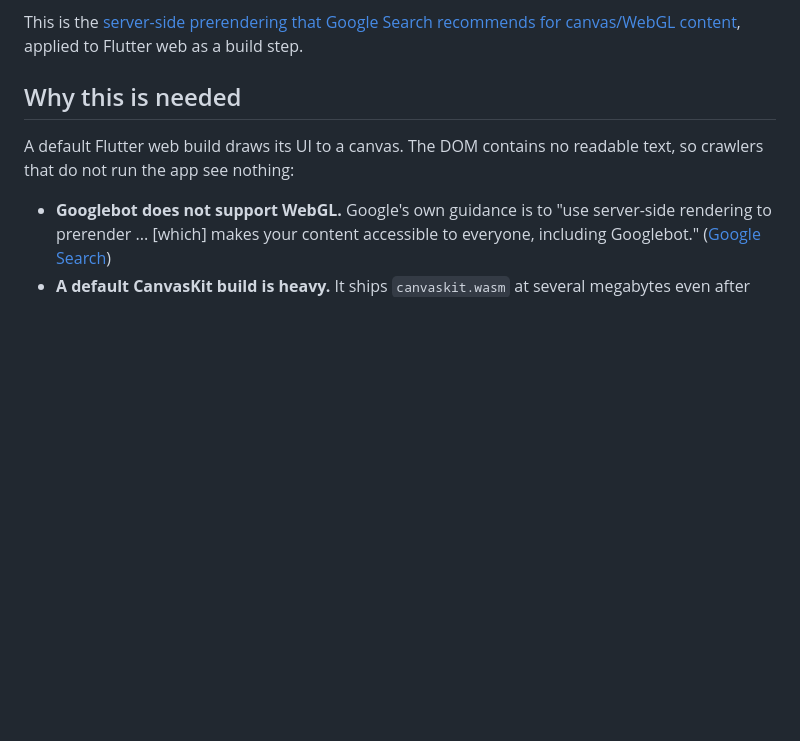
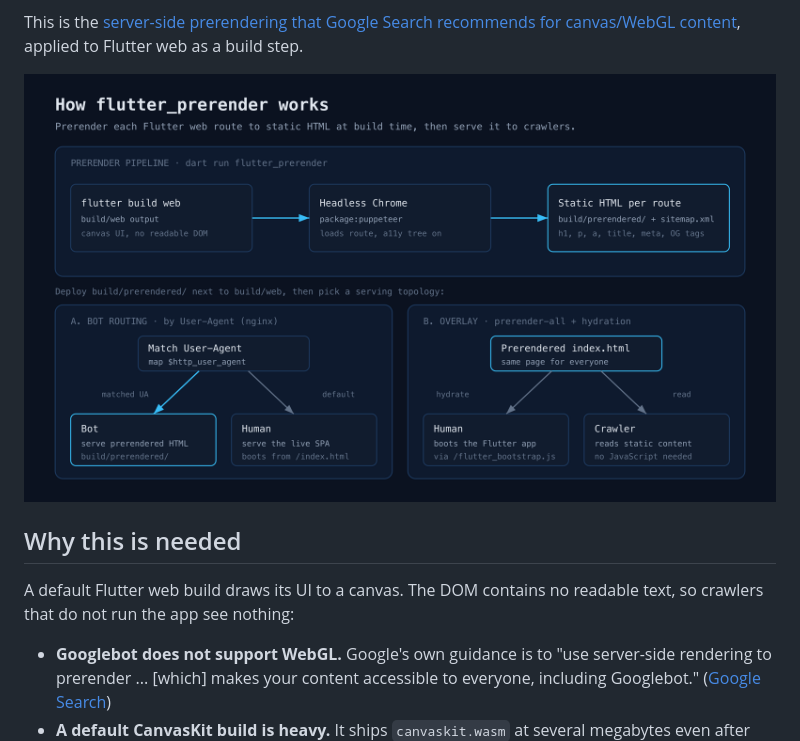
Before and after one commit to Yusufihsangorgel/flutter_prerender, a Markdown page: README.md, the part around the change. Drawn GitHub-style; pictures changed too: doc/architecture.png (added); blank space fills up the shorter version.

Commit message:
Add an architecture diagram to the README

```diff
--- a/README.md
+++ b/README.md
@@ -13,6 +13,8 @@ Flutter experience while a crawler reads the static content.
 
 This is the [server-side prerendering that Google Search recommends for
 canvas/WebGL content][google-webgl], applied to Flutter web as a build step.
+
+![Diagram of the flutter_prerender build pipeline and the two serving topologies: bot routing by user agent, and overlay with hydration](https://raw.githubusercontent.com/Yusufihsangorgel/flutter_prerender/main/doc/architecture.png)
 
 ## Why this is needed
 
```
Also changed, not shown: 1 other file.
